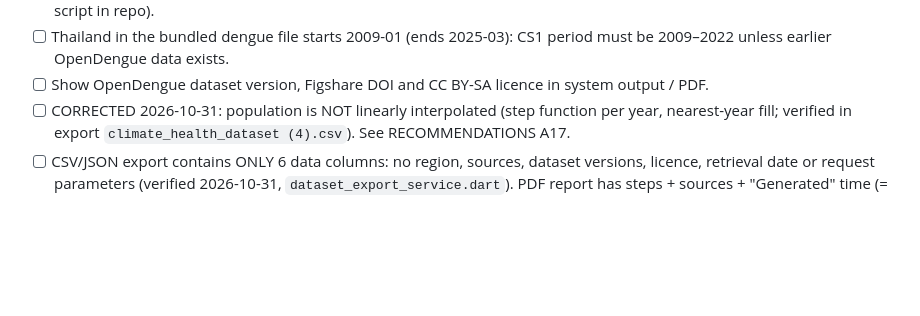
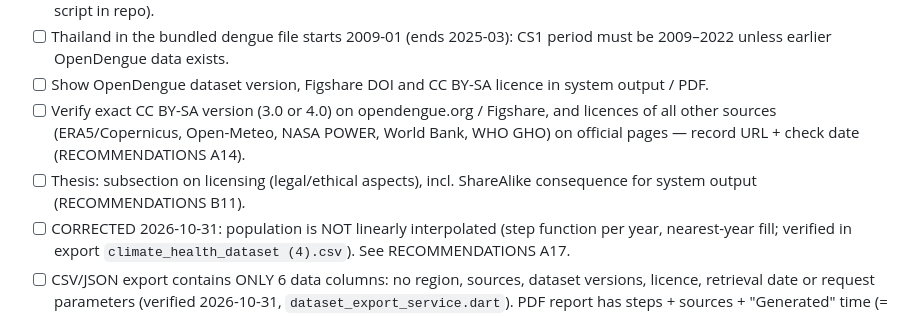
Before and after one commit to geohanibal/llm-climate-health, a Markdown page: docs/thesis/THESIS_KNOWLEDGE_BASE.md, the part around the change. GitHub-like rendering; blank space fills up the shorter version.

```diff
--- a/docs/thesis/THESIS_KNOWLEDGE_BASE.md
+++ b/docs/thesis/THESIS_KNOWLEDGE_BASE.md
@@ -452,6 +452,8 @@ check correctness by comparing both tables. Protocol:
 - [ ] Check which OpenDengue extract (temporal/national/spatial) and version built `backend/app/data/dengue_monthly_by_iso3.csv`, and how epi weeks spanning two months were assigned (no build script in repo).
 - [ ] Thailand in the bundled dengue file starts 2009-01 (ends 2025-03): CS1 period must be 2009–2022 unless earlier OpenDengue data exists.
 - [ ] Show OpenDengue dataset version, Figshare DOI and CC BY-SA licence in system output / PDF.
+- [ ] Verify exact CC BY-SA version (3.0 or 4.0) on opendengue.org / Figshare, and licences of all other sources (ERA5/Copernicus, Open-Meteo, NASA POWER, World Bank, WHO GHO) on official pages — record URL + check date (RECOMMENDATIONS A14).
+- [ ] Thesis: subsection on licensing (legal/ethical aspects), incl. ShareAlike consequence for system output (RECOMMENDATIONS B11).
 - [ ] CORRECTED 2026-10-31: population is NOT linearly interpolated (step function per year, nearest-year fill; verified in export `climate_health_dataset (4).csv`). See RECOMMENDATIONS A17.
 - [ ] CSV/JSON export contains ONLY 6 data columns: no region, sources, dataset versions, licence, retrieval date or request parameters (verified 2026-10-31, `dataset_export_service.dart`). PDF report has steps + sources + "Generated" time (= run/cache time, not upstream retrieval date / dataset version). See RECOMMENDATIONS A16.
 - [ ] Build traceability matrix (FR ↔ papers) in `anforderungskatalog.tex`.
```
Also changed, not shown: docs/thesis/RECOMMENDATIONS.md (+2 -1 lines).
